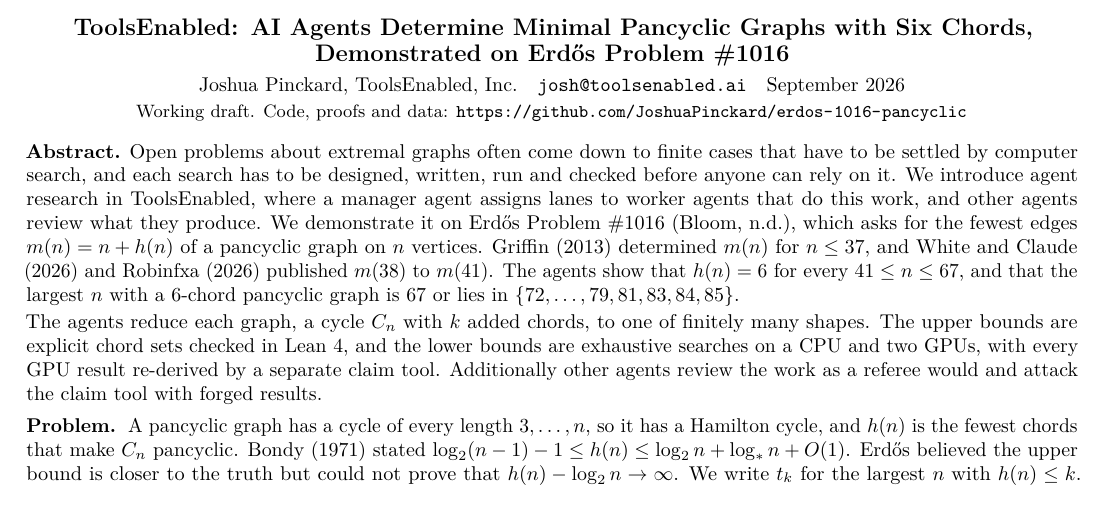
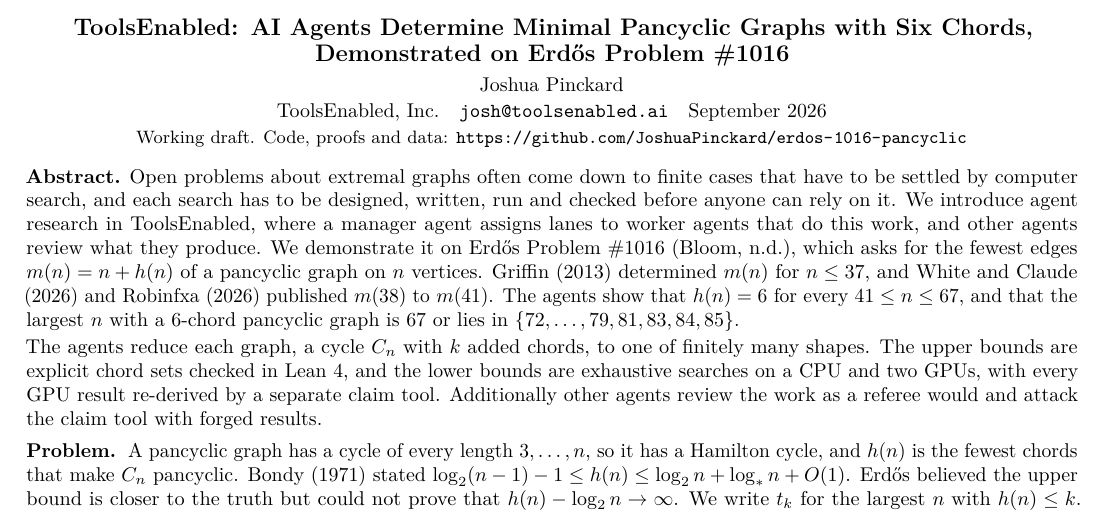
Before and after one commit to JoshuaPinckard/erdos-1016-pancyclic, a LaTeX document (paper/main.tex): part of the page, cut so that both start at the same text. Compiled offline with pdfLaTeX.

Commit message:
Name Joshua Pinckard as the author of the papers
The one-page paper now gives the author on a line of its own, above the
affiliation, and paper/main.pdf is rebuilt; its text is otherwise
unchanged. The long working draft's "AUTHORS TBD" placeholder now names
the author.

Co-Authored-By: Claude Opus 5.5 <noreply@anthropic.com>

```diff
--- a/paper/main.tex
+++ b/paper/main.tex
@@ -19,7 +19,8 @@
 \begin{center}
 {\large\bfseries ToolsEnabled: AI Agents Determine Minimal Pancyclic Graphs with Six Chords,\\[1pt]
 Demonstrated on Erd\H{o}s Problem \#1016}\\[3pt]
-Joshua Pinckard, ToolsEnabled, Inc.\quad\texttt{josh@toolsenabled.ai}\quad September 2026\\[1pt]
+Joshua Pinckard\\[1pt]
+ToolsEnabled, Inc.\quad\texttt{josh@toolsenabled.ai}\quad September 2026\\[1pt]
 {\small Working draft. Code, proofs and data: \url{https://github.com/JoshuaPinckard/erdos-1016-pancyclic}}
 \end{center}
 \vspace{-0.8ex}
```
Also changed, not shown: papers/draft/pancyclic-exact-values.md (+1 -1 lines), paper/main.pdf.
